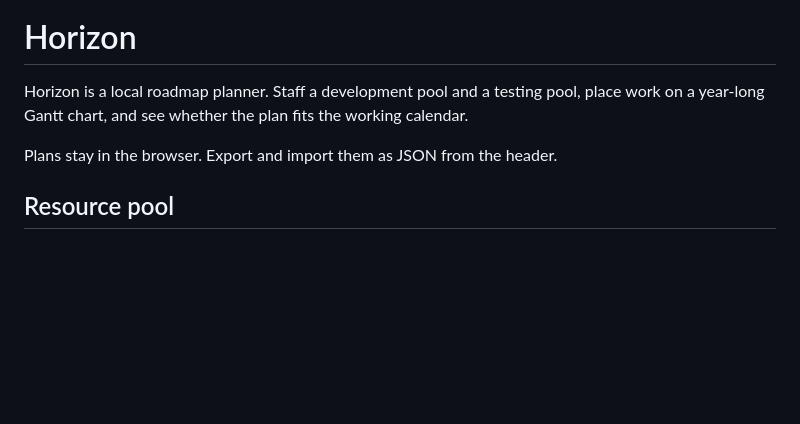
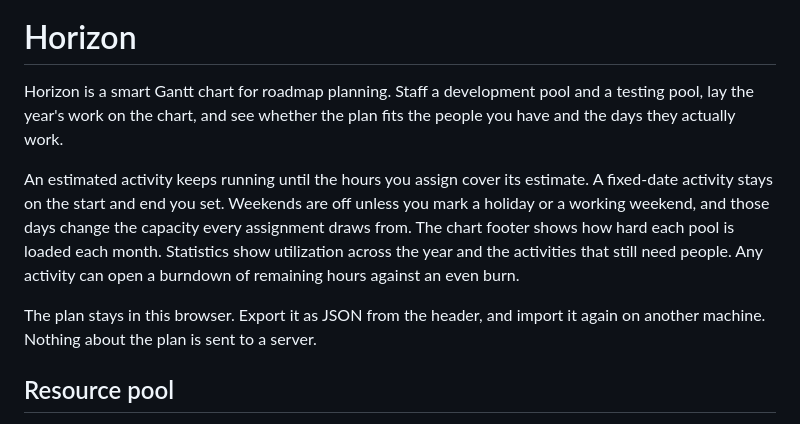
Before and after one commit to TopTuK/Horizon, a Markdown page: README.md, the part around one of its changes. GitHub-like rendering; blank space fills up the shorter version.

```diff
--- a/README.md
+++ b/README.md
@@ -1,8 +5,10 @@
 # Horizon
 
-Horizon is a local roadmap planner. Staff a development pool and a testing pool, place work on a year-long Gantt chart, and see whether the plan fits the working calendar.
+Horizon is a smart Gantt chart for roadmap planning. Staff a development pool and a testing pool, lay the year's work on the chart, and see whether the plan fits the people you have and the days they actually work.
 
-Plans stay in the browser. Export and import them as JSON from the header.
+An estimated activity keeps running until the hours you assign cover its estimate. A fixed-date activity stays on the start and end you set. Weekends are off unless you mark a holiday or a working weekend, and those days change the capacity every assignment draws from. The chart footer shows how hard each pool is loaded each month. Statistics show utilization across the year and the activities that still need people. Any activity can open a burndown of remaining hours against an even burn.
+
+The plan stays in this browser. Export it as JSON from the header, and import it again on another machine. Nothing about the plan is sent to a server.
 
 ## Resource pool
 
```
Also changed, not shown: other parts of README.md (+4 -0 lines), docs/horizon-logo.png (added), 10 other files.
